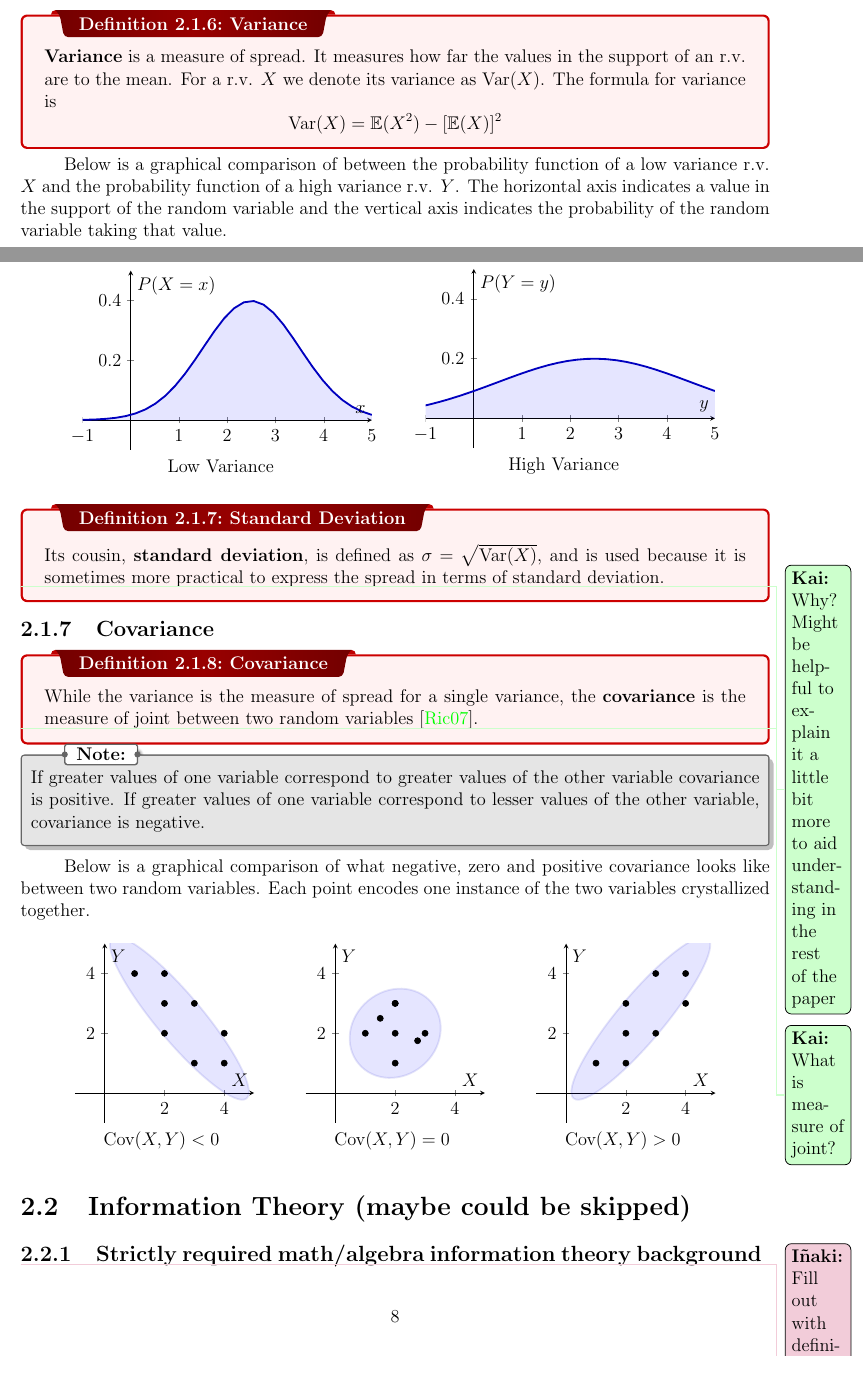
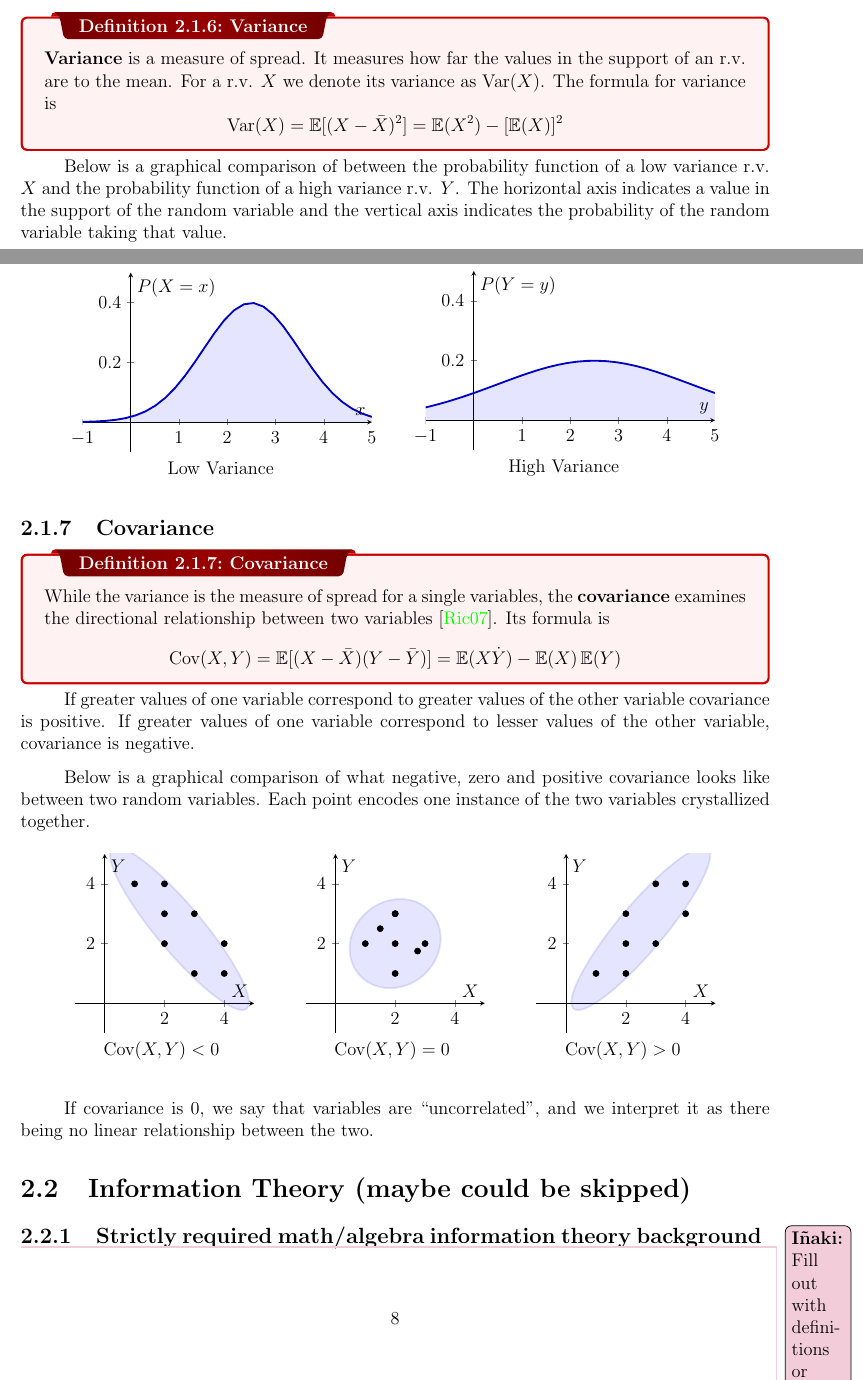
Before and after one commit to inakineitor/harvard-math22a-final-project, a LaTeX thesis (new-main.tex): two parts of pages 8 and 9 of 26, joined at a grey line, cut so that both start at the same text. Compiled offline with pdfLaTeX.

Commit message:
Finished Chapter 1 and 2

```diff
--- a/new-main.tex
+++ b/new-main.tex
@@ -155,7 +155,7 @@
             \subsection{Variance}
                 \dfn{Variance}{
                     \textbf{Variance} is a measure of spread. It measures how far the values in the support of an r.v. are to the mean. For a r.v. $X$ we denote its variance as $\var(X)$. The formula for variance is
-                        \[\var(X) = \IAexpected(X^2) - [\IAexpected(X)]^2\]
+                        \[\var(X) = \IAexpected[(X - \IAmean{X})^2] = \IAexpected(X^2) - [\IAexpected(X)]^2\]
                 }
 
                 Below is a graphical comparison of between the probability function of a low variance r.v. $X$ and the probability function of a high variance r.v. $Y$. The horizontal axis indicates a value in the support of the random variable and the vertical axis indicates the probability of the random variable taking that value.
@@ -220,24 +220,23 @@
                             \end{axis}
                         \end{tikzpicture}
                         High Variance
-                        \label{fig:zero_cov}
+                        \label{fig:high_variance}
                     \end{minipage}%
                 \end{figure}
 
-                \dfn{Standard Deviation}{
-                    Its cousin, \textbf{standard deviation}, is defined as $\sigma = \sqrt{\var(X)}$, and is used because it is sometimes more practical to express the spread in terms of standard deviation.
-                }
-                \Knote{Why? Might be helpful to explain it a little bit more to aid understanding in the rest of the paper}
+                % \dfn{Standard Deviation}{
+                %     Its cousin, \textbf{standard deviation}, is defined as $\sigma = \sqrt{\var(X)}$, and is used because it is sometimes more practical to express the spread in terms of standard deviation.
+                % }
+                % \Knote{Why? Might be helpful to explain it a little bit more to aid understanding in the rest of the paper}
 
 
             \subsection{Covariance}
                 \dfn{Covariance}{
-                    While the variance is the measure of spread for a single variance, the \textbf{covariance} is the measure of joint between two random variables \cite{Rice2007}.
+                    While the variance is the measure of spread for a single variables, the \textbf{covariance} examines the directional relationship between two variables \cite{Rice2007}. Its formula is
+                        \[\Cov(X, Y) = \IAexpected[(X - \IAmean{X})(Y - \IAmean{Y})] = \IAexpected(X \dot Y) - \IAexpected(X)\IAexpected(Y)\]
                 }
-                \Knote{What is measure of joint?}
-                \nt{
-                    If greater values of one variable correspond to greater values of the other variable covariance is positive. If greater values of one variable correspond to lesser values of the other variable, covariance is negative.
-                }
+
+                If greater values of one variable correspond to greater values of the other variable covariance is positive. If greater values of one variable correspond to lesser values of the other variable, covariance is negative.
 
                 Below is a graphical comparison of what negative, zero and positive covariance looks like between two random variables. Each point encodes one instance of the two variables crystallized together.
 
@@ -326,6 +325,7 @@
                     \end{minipage}%
                 \end{figure}
 
+                If covariance is 0, we say that variables are ``uncorrelated'', and we interpret it as there being no linear relationship between the two.
 
 
         \section{Information Theory (maybe could be skipped)}
```
Also changed, not shown: new-main.pdf, new-main.tex (2 more changed lines).
